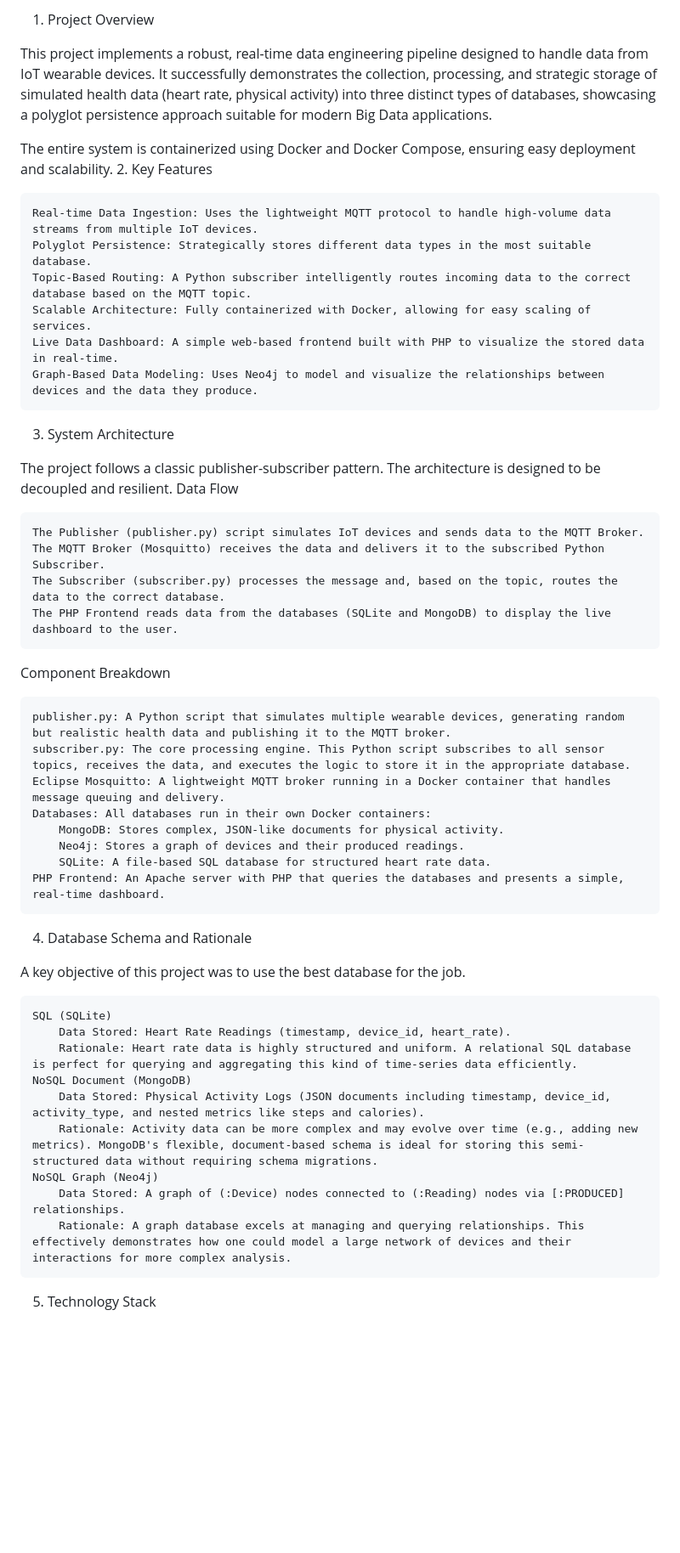
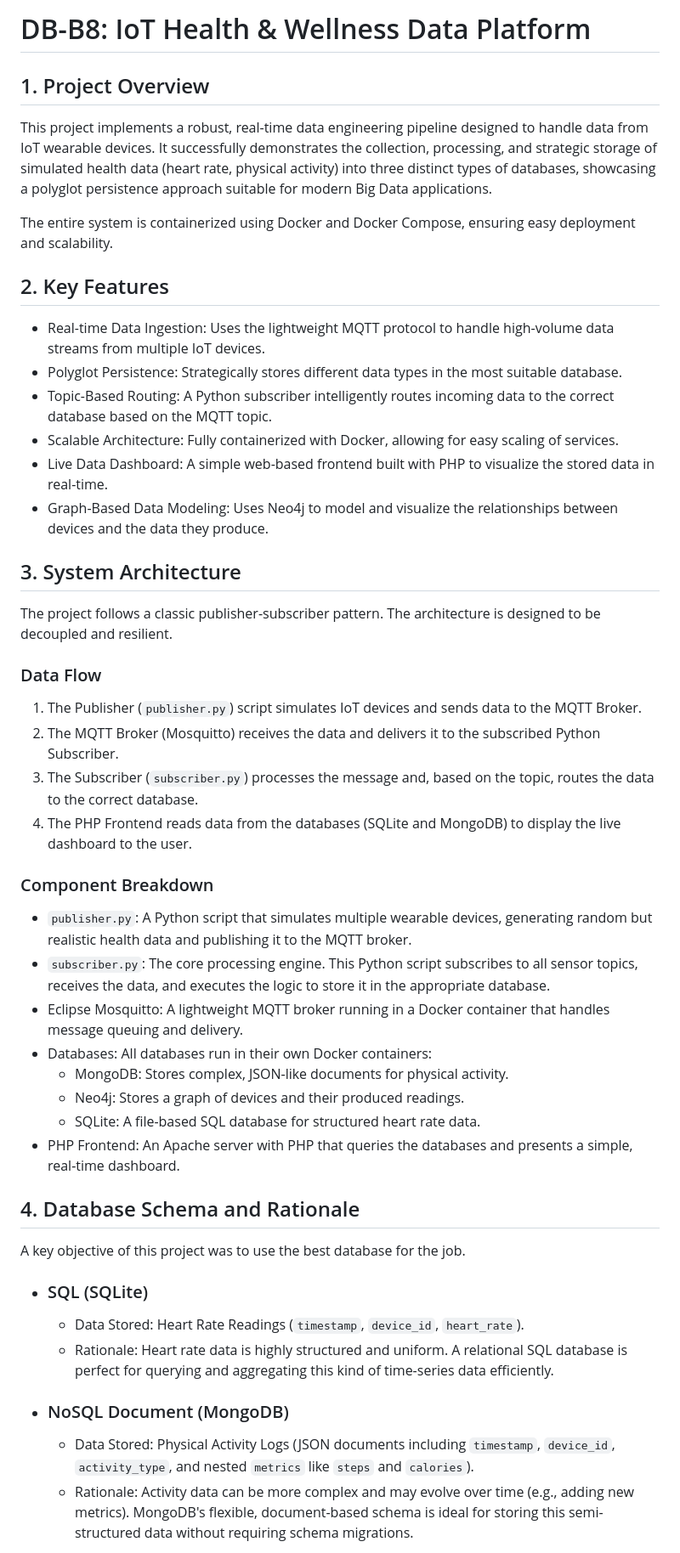
Before and after one commit to BenyaminVoid/DB-B8-Health-and-Wellness, a Markdown page: README.md, the part around one of its changes. Shown at 85% size. GitHub-like rendering; blank space fills up the shorter version.

```diff
--- a/README.md
+++ b/README.md
@@ -1,51 +1,51 @@
-1. Project Overview
+# DB-B8: IoT Health & Wellness Data Platform
+
+## 1. Project Overview
 
 This project implements a robust, real-time data engineering pipeline designed to handle data from IoT wearable devices. It successfully demonstrates the collection, processing, and strategic storage of simulated health data (heart rate, physical activity) into three distinct types of databases, showcasing a polyglot persistence approach suitable for modern Big Data applications.
 
 The entire system is containerized using Docker and Docker Compose, ensuring easy deployment and scalability.
-2. Key Features
 
-    Real-time Data Ingestion: Uses the lightweight MQTT protocol to handle high-volume data streams from multiple IoT devices.
-    Polyglot Persistence: Strategically stores different data types in the most suitable database.
-    Topic-Based Routing: A Python subscriber intelligently routes incoming data to the correct database based on the MQTT topic.
-    Scalable Architecture: Fully containerized with Docker, allowing for easy scaling of services.
-    Live Data Dashboard: A simple web-based frontend built with PHP to visualize the stored data in real-time.
-    Graph-Based Data Modeling: Uses Neo4j to model and visualize the relationships between devices and the data they produce.
+## 2. Key Features
 
-3. System Architecture
+* Real-time Data Ingestion: Uses the lightweight MQTT protocol to handle high-volume data streams from multiple IoT devices.
+* Polyglot Persistence: Strategically stores different data types in the most suitable database.
+* Topic-Based Routing: A Python subscriber intelligently routes incoming data to the correct database based on the MQTT topic.
+* Scalable Architecture: Fully containerized with Docker, allowing for easy scaling of services.
+* Live Data Dashboard: A simple web-based frontend built with PHP to visualize the stored data in real-time.
+* Graph-Based Data Modeling: Uses Neo4j to model and visualize the relationships between devices and the data they produce.
+
+## 3. System Architecture
 
 The project follows a classic publisher-subscriber pattern. The architecture is designed to be decoupled and resilient.
-Data Flow
 
-    The Publisher (publisher.py) script simulates IoT devices and sends data to the MQTT Broker.
-    The MQTT Broker (Mosquitto) receives the data and delivers it to the subscribed Python Subscriber.
-    The Subscriber (subscriber.py) processes the message and, based on the topic, routes the data to the correct database.
-    The PHP Frontend reads data from the databases (SQLite and MongoDB) to display the live dashboard to the user.
+### Data Flow
 
-Component Breakdown
+1.  The Publisher (`publisher.py`) script simulates IoT devices and sends data to the MQTT Broker.
+2.  The MQTT Broker (Mosquitto) receives the data and delivers it to the subscribed Python Subscriber.
+3.  The Subscriber (`subscriber.py`) processes the message and, based on the topic, routes the data to the correct database.
+4.  The PHP Frontend reads data from the databases (SQLite and MongoDB) to display the live dashboard to the user.
 
-    publisher.py: A Python script that simulates multiple wearable devices, generating random but realistic health data and publishing it to the MQTT broker.
-    subscriber.py: The core processing engine. This Python script subscribes to all sensor topics, receives the data, and executes the logic to store it in the appropriate database.
-    Eclipse Mosquitto: A lightweight MQTT broker running in a Docker container that handles message queuing and delivery.
-    Databases: All databases run in their own Docker containers:
-        MongoDB: Stores complex, JSON-like documents for physical activity.
-        Neo4j: Stores a graph of devices and their produced readings.
-        SQLite: A file-based SQL database for structured heart rate data.
-    PHP Frontend: An Apache server with PHP that queries the databases and presents a simple, real-time dashboard.
+### Component Breakdown
 
-4. Database Schema and Rationale
+* `publisher.py`: A Python script that simulates multiple wearable devices, generating random but realistic health data and publishing it to the MQTT broker.
+* `subscriber.py`: The core processing engine. This Python script subscribes to all sensor topics, receives the data, and executes the logic to store it in the appropriate database.
+* Eclipse Mosquitto: A lightweight MQTT broker running in a Docker container that handles message queuing and delivery.
+* Databases: All databases run in their own Docker containers:
+    * MongoDB: Stores complex, JSON-like documents for physical activity.
+    * Neo4j: Stores a graph of devices and their produced readings.
+    * SQLite: A file-based SQL database for structured heart rate data.
+* PHP Frontend: An Apache server with PHP that queries the databases and presents a simple, real-time dashboard.
+
+## 4. Database Schema and Rationale
 
 A key objective of this project was to use the best database for the job.
 
-    SQL (SQLite)
-        Data Stored: Heart Rate Readings (timestamp, device_id, heart_rate).
-        Rationale: Heart rate data is highly structured and uniform. A relational SQL database is perfect for querying and aggregating this kind of time-series data efficiently.
-    NoSQL Document (MongoDB)
-        Data Stored: Physical Activity Logs (JSON documents including timestamp, device_id, activity_type, and nested metrics like steps and calories).
-        Rationale: Activity data can be more complex and may evolve over time (e.g., adding new metrics). MongoDB's flexible, document-based schema is ideal for storing this semi-structured data without requiring schema migrations.
-    NoSQL Graph (Neo4j)
-        Data Stored: A graph of (:Device) nodes connected to (:Reading) nodes via [:PRODUCED] relationships.
-        Rationale: A graph database excels at managing and querying relationships. This effectively demonstrates how one could model a large network of devices and their interactions for more complex analysis.
+* ### SQL (SQLite)
+    * Data Stored: Heart Rate Readings (`timestamp`, `device_id`, `heart_rate`).
+    * Rationale: Heart rate data is highly structured and uniform. A relational SQL database is perfect for querying and aggregating this kind of time-series data efficiently.
 
-5. Technology Stack
+* ### NoSQL Document (MongoDB)
+    * Data Stored: Physical Activity Logs (JSON documents including `timestamp`, `device_id`, `activity_type`, and nested `metrics` like `steps` and `calories`).
+    * Rationale: Activity data can be more complex and may evolve over time (e.g., adding new metrics). MongoDB's flexible, document-based schema is ideal for storing this semi-structured data without requiring schema migrations.
 
```
Also changed, not shown: other parts of README.md (+38 -36 lines).
